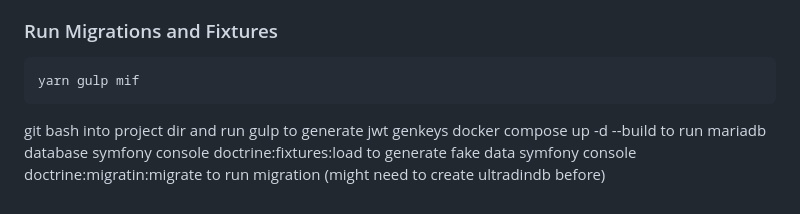
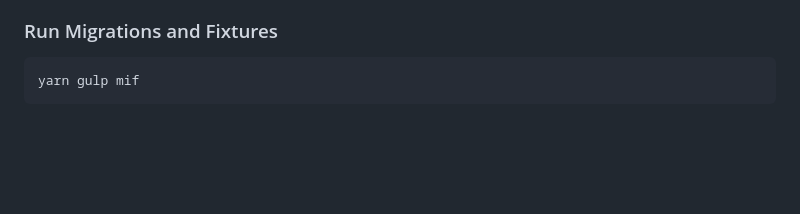
Before and after one commit to Sebastien35/Ultradin, a Markdown page: README.md, the part around the change. Rendered like a GitHub page; blank space fills up the shorter version.

````diff
--- a/README.md
+++ b/README.md
@@ -147,8 +147,3 @@ yarn gulp keygen
 ```bash
 yarn gulp mif
 ```
-
-git bash into project dir and run gulp to generate jwt genkeys
-docker compose up -d --build to run mariadb database
-symfony console doctrine:fixtures:load to generate fake data
-symfony console doctrine:migratin:migrate to run migration (might need to create ultradindb before)
````
